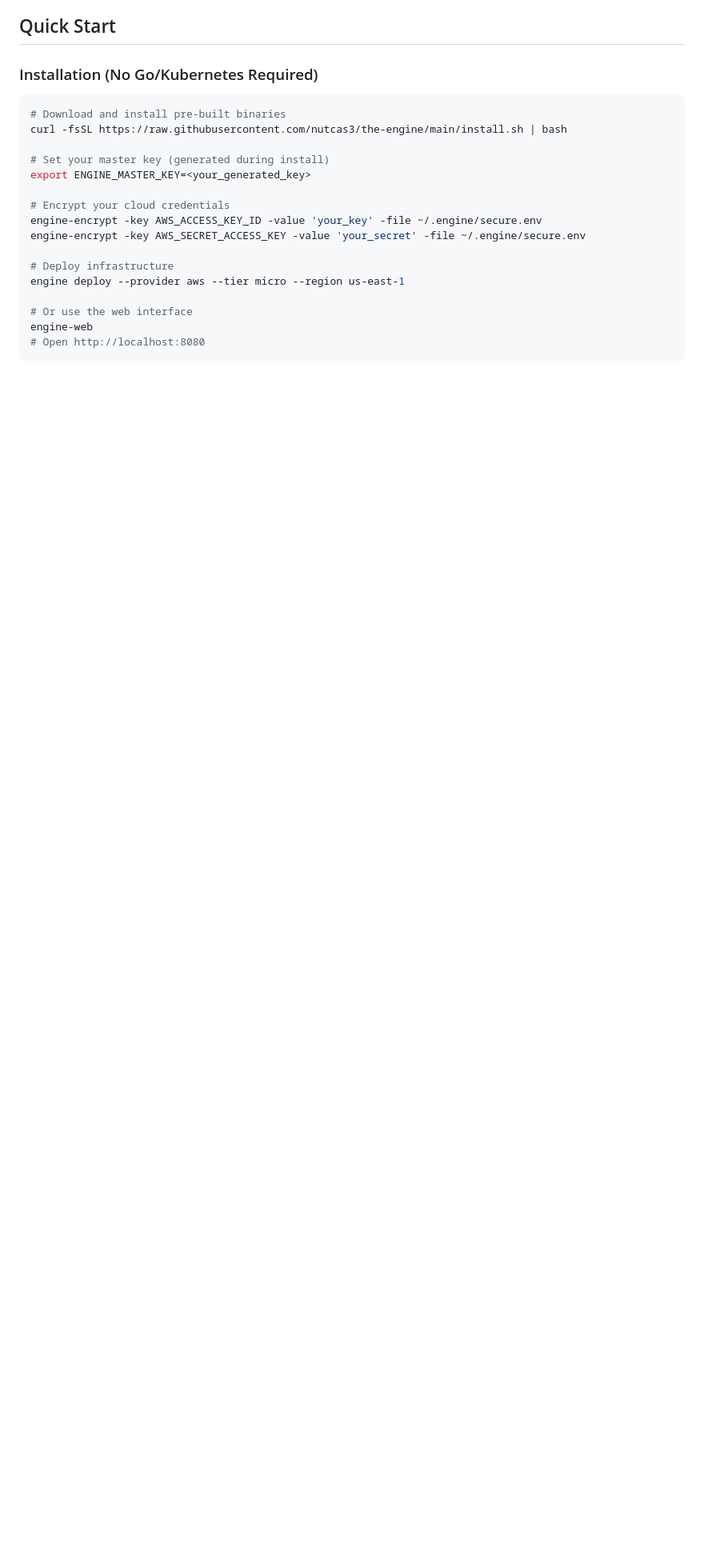
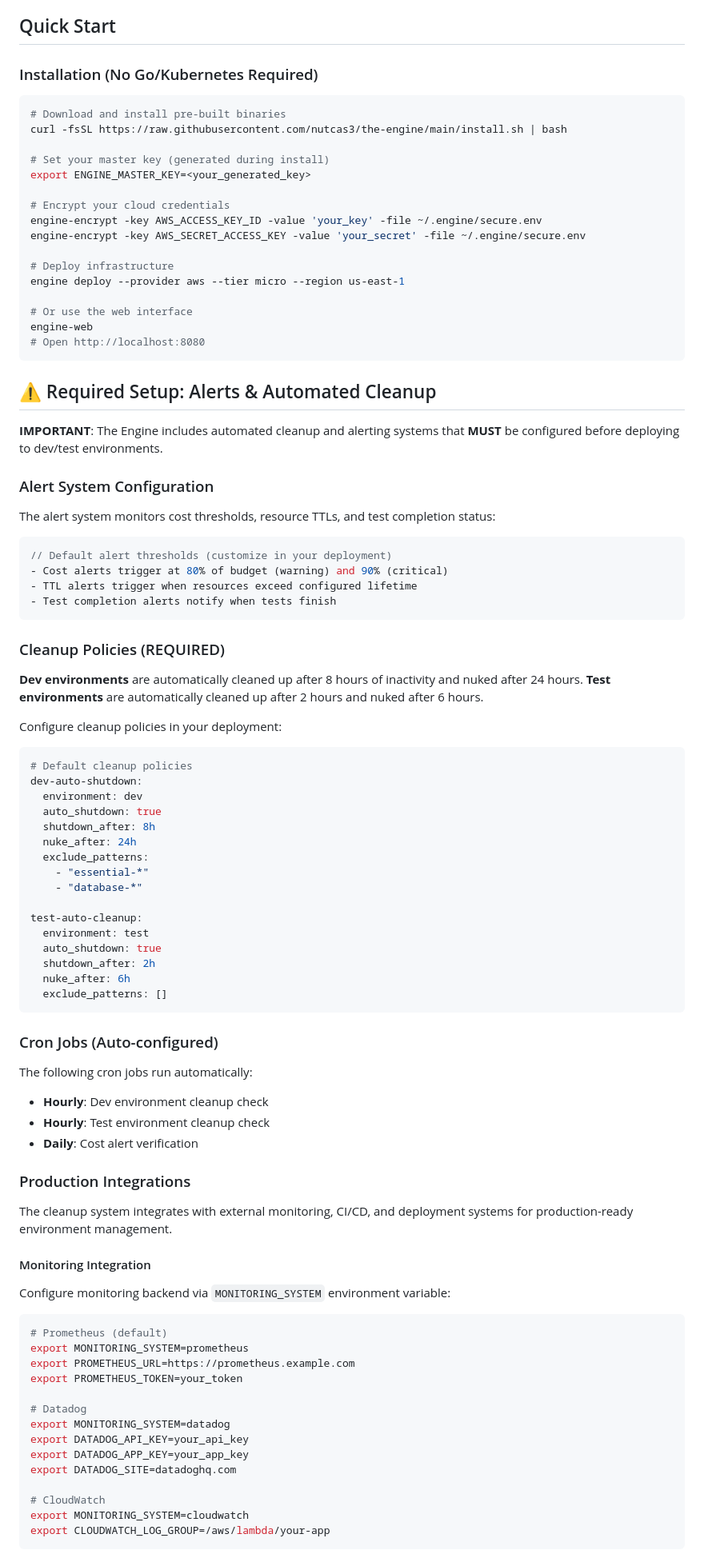
Before and after one commit to nutcas3/the-engine, a Markdown page: README.md, the part around one of its changes. Shown at 80% size. Rendered like a GitHub page; blank space fills up the shorter version.

````diff
--- a/README.md
+++ b/README.md
@@ -23,3 +23,78 @@ engine deploy --provider aws --tier micro --region us-east-1
 # Or use the web interface
 engine-web
 # Open http://localhost:8080
+```
+
+## ⚠️ Required Setup: Alerts & Automated Cleanup
+
+**IMPORTANT**: The Engine includes automated cleanup and alerting systems that **MUST** be configured before deploying to dev/test environments.
+
+### Alert System Configuration
+
+The alert system monitors cost thresholds, resource TTLs, and test completion status:
+
+```go
+// Default alert thresholds (customize in your deployment)
+- Cost alerts trigger at 80% of budget (warning) and 90% (critical)
+- TTL alerts trigger when resources exceed configured lifetime
+- Test completion alerts notify when tests finish
+```
+
+### Cleanup Policies (REQUIRED)
+
+**Dev environments** are automatically cleaned up after 8 hours of inactivity and nuked after 24 hours.
+**Test environments** are automatically cleaned up after 2 hours and nuked after 6 hours.
+
+Configure cleanup policies in your deployment:
+
+```yaml
+# Default cleanup policies
+dev-auto-shutdown:
+  environment: dev
+  auto_shutdown: true
+  shutdown_after: 8h
+  nuke_after: 24h
+  exclude_patterns:
+    - "essential-*"
+    - "database-*"
+
+test-auto-cleanup:
+  environment: test
+  auto_shutdown: true
+  shutdown_after: 2h
+  nuke_after: 6h
+  exclude_patterns: []
+```
+
+### Cron Jobs (Auto-configured)
+
+The following cron jobs run automatically:
+- **Hourly**: Dev environment cleanup check
+- **Hourly**: Test environment cleanup check
+- **Daily**: Cost alert verification
+
+### Production Integrations
+
+The cleanup system integrates with external monitoring, CI/CD, and deployment systems for production-ready environment management.
+
+#### Monitoring Integration
+
+Configure monitoring backend via `MONITORING_SYSTEM` environment variable:
+
+```bash
+# Prometheus (default)
+export MONITORING_SYSTEM=prometheus
+export PROMETHEUS_URL=https://prometheus.example.com
+export PROMETHEUS_TOKEN=your_token
+
+# Datadog
+export MONITORING_SYSTEM=datadog
+export DATADOG_API_KEY=your_api_key
+export DATADOG_APP_KEY=your_app_key
+export DATADOG_SITE=datadoghq.com
+
+# CloudWatch
+export MONITORING_SYSTEM=cloudwatch
+export CLOUDWATCH_LOG_GROUP=/aws/lambda/your-app
+```
+
````
Also changed, not shown: other parts of README.md (+96 -0 lines).
